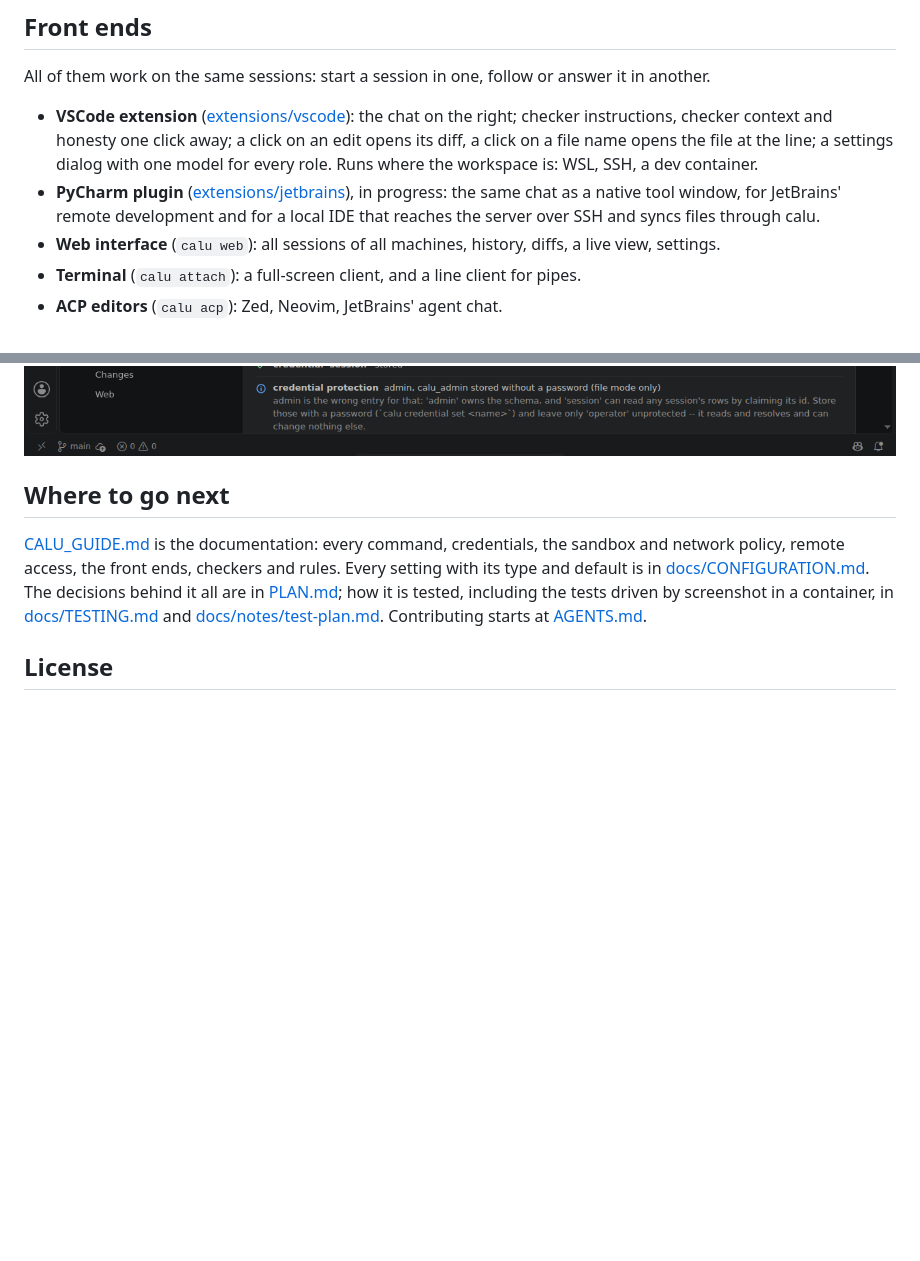
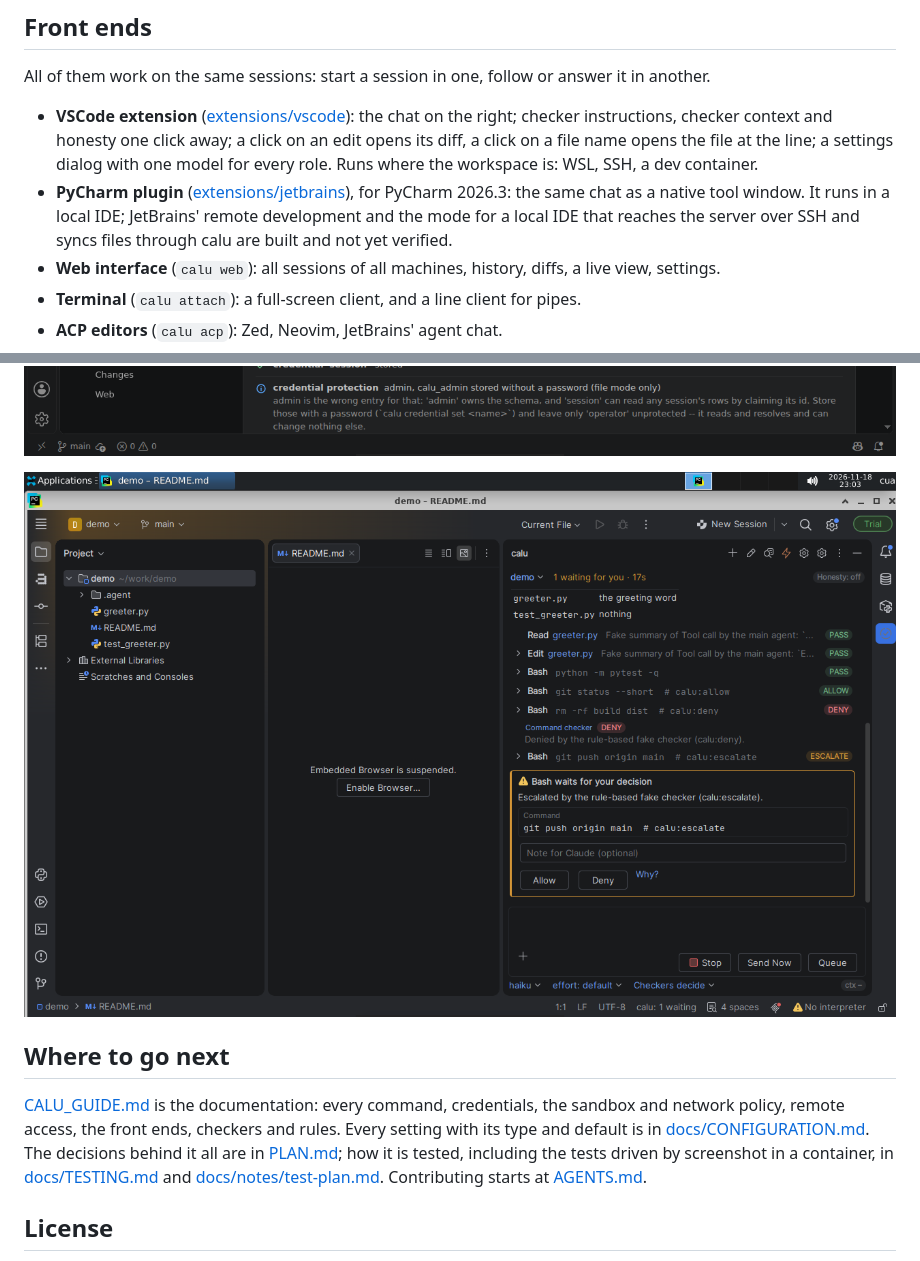
Before and after one commit to kadeng/calu, a Markdown page: README.md, 2 parts joined by grey strips. GitHub-like rendering; pictures changed too: docs/assets/pycharm-approval.png (added); blank space fills up the shorter version.

Commit message:
README: the PyCharm plugin as it runs in 2026.3, with a screenshot
Co-Authored-By: Claude Fable 5.2 <noreply@anthropic.com>

```diff
--- a/README.md
+++ b/README.md
@@ -196,9 +196,10 @@ All of them work on the same sessions: start a session in one, follow or answer
   checker instructions, checker context and honesty one click away; a click on an edit opens
   its diff, a click on a file name opens the file at the line; a settings dialog with one
   model for every role. Runs where the workspace is: WSL, SSH, a dev container.
-- **PyCharm plugin** ([extensions/jetbrains](extensions/jetbrains)), in progress: the same
-  chat as a native tool window, for JetBrains' remote development and for a local IDE that
-  reaches the server over SSH and syncs files through calu.
+- **PyCharm plugin** ([extensions/jetbrains](extensions/jetbrains)), for PyCharm 2026.3: the
+  same chat as a native tool window. It runs in a local IDE; JetBrains' remote development
+  and the mode for a local IDE that reaches the server over SSH and syncs files through calu
+  are built and not yet verified.
 - **Web interface** (`calu web`): all sessions of all machines, history, diffs, a live view,
   settings.
 - **Terminal** (`calu attach`): a full-screen client, and a line client for pipes.
@@ -211,6 +212,8 @@ All of them work on the same sessions: start a session in one, follow or answer
 ![Ten subagents in the web live view, one waiting for a decision](docs/assets/web-live-subagents.png)
 
 ![The settings dialog of the VSCode extension](docs/assets/vscode-settings.png)
+
+![The PyCharm plugin: a command waits for a decision in the tool window](docs/assets/pycharm-approval.png)
 
 ## Where to go next
 
```
